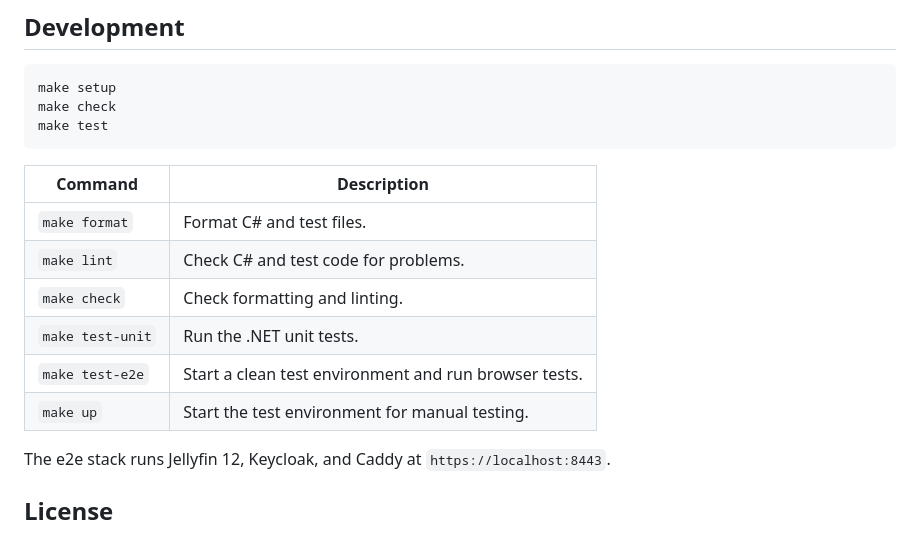
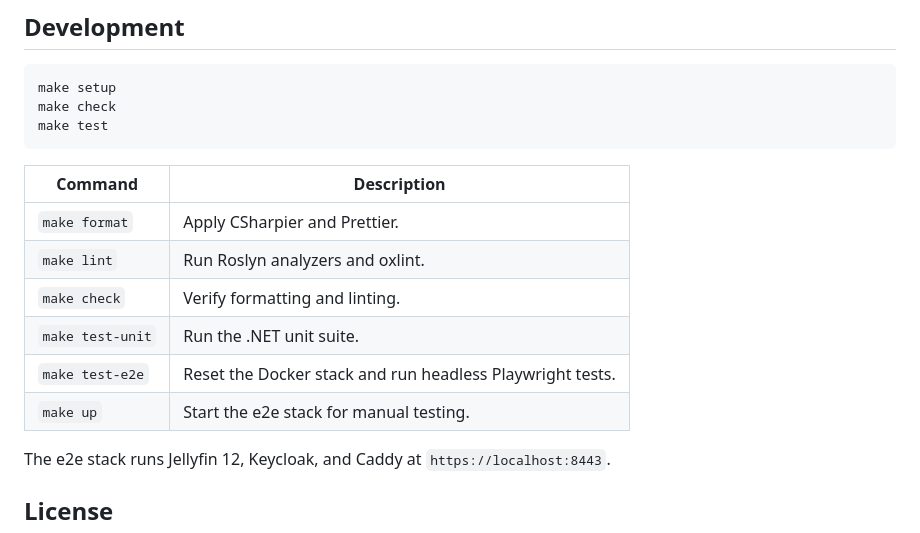
Before and after one commit to edmogeor/jellyfin-plugin-oidc, a Markdown page: README.md, the part around the change. GitHub-like rendering.

Commit message:
docs: clarify development commands

```diff
--- a/README.md
+++ b/README.md
@@ -108,12 +108,12 @@ make test
 
 | Command | Description |
 | --- | --- |
-| `make format` | Format C# and test files. |
-| `make lint` | Check C# and test code for problems. |
-| `make check` | Check formatting and linting. |
-| `make test-unit` | Run the .NET unit tests. |
-| `make test-e2e` | Start a clean test environment and run browser tests. |
-| `make up` | Start the test environment for manual testing. |
+| `make format` | Apply CSharpier and Prettier. |
+| `make lint` | Run Roslyn analyzers and oxlint. |
+| `make check` | Verify formatting and linting. |
+| `make test-unit` | Run the .NET unit suite. |
+| `make test-e2e` | Reset the Docker stack and run headless Playwright tests. |
+| `make up` | Start the e2e stack for manual testing. |
 
 The e2e stack runs Jellyfin 12, Keycloak, and Caddy at `https://localhost:8443`.
 
```
